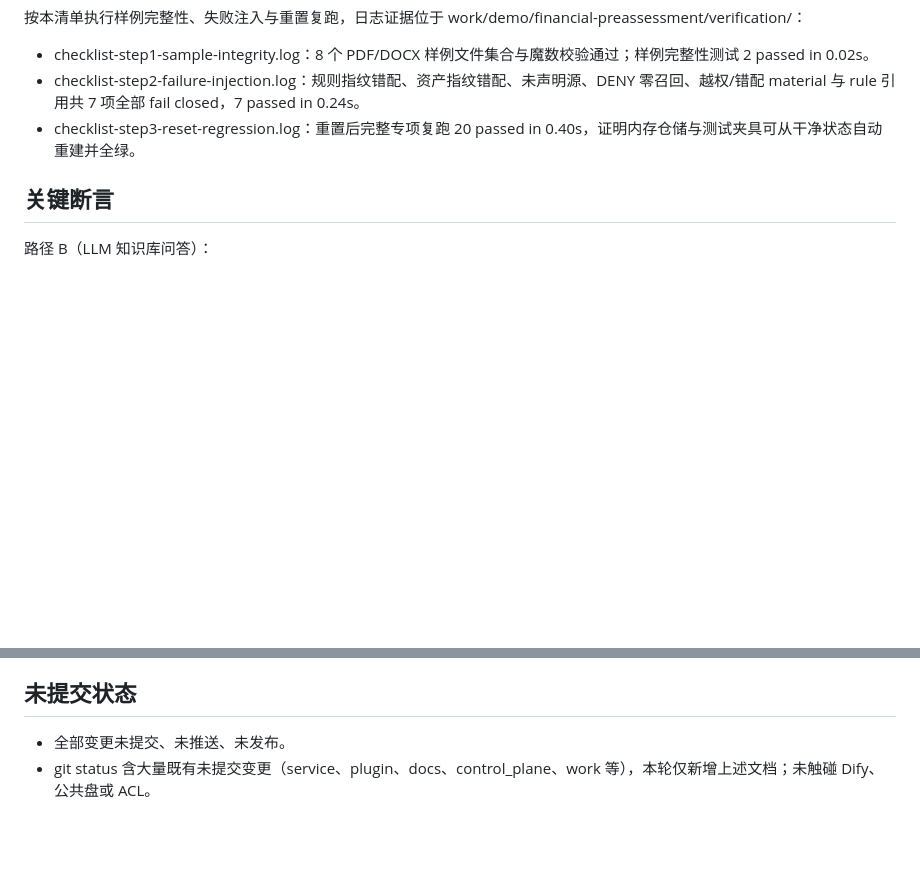
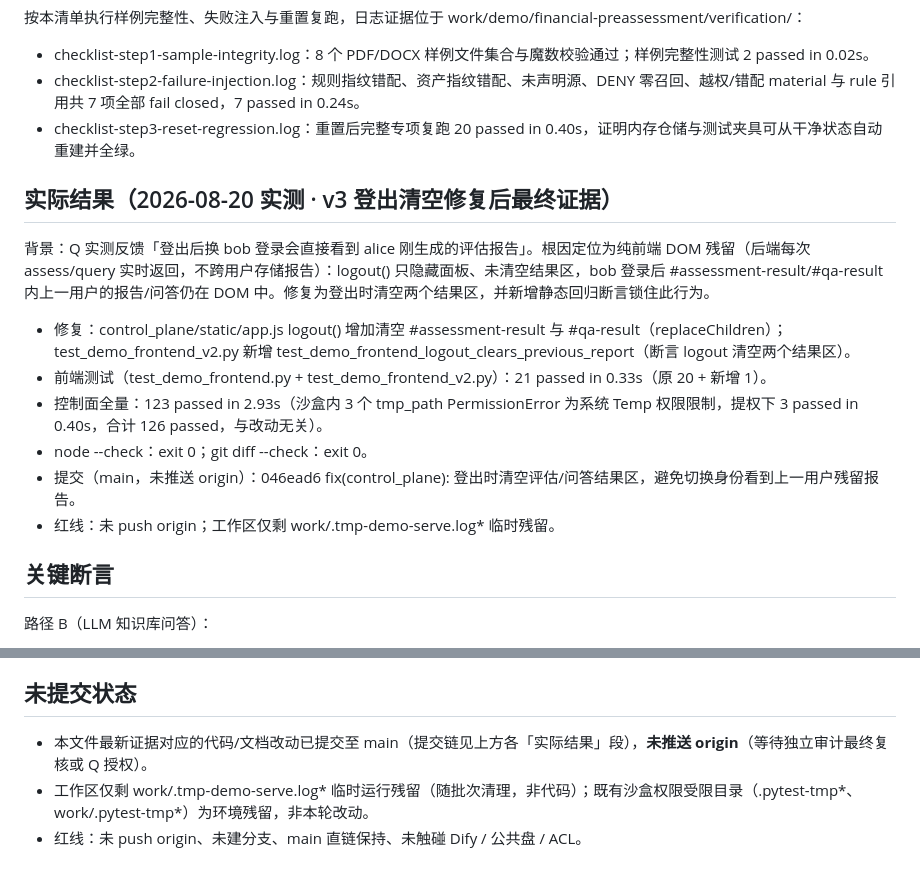
Before and after one commit to w384/agent-workspace-tools, a Markdown page: docs/verification/financial-preassessment-v2-demo-checklist.md, 2 parts joined by grey strips. GitHub-like rendering; blank space fills up the shorter version.

```diff
--- a/docs/verification/financial-preassessment-v2-demo-checklist.md
+++ b/docs/verification/financial-preassessment-v2-demo-checklist.md
@@ -102,6 +102,17 @@ git diff --check
 - checklist-step2-failure-injection.log：规则指纹错配、资产指纹错配、未声明源、DENY 零召回、越权/错配 material 与 rule 引用共 7 项全部 fail closed，7 passed in 0.24s。
 - checklist-step3-reset-regression.log：重置后完整专项复跑 20 passed in 0.40s，证明内存仓储与测试夹具可从干净状态自动重建并全绿。
 
+## 实际结果（2026-08-20 实测 · v3 登出清空修复后最终证据）
+
+背景：Q 实测反馈「登出后换 bob 登录会直接看到 alice 刚生成的评估报告」。根因定位为纯前端 DOM 残留（后端每次 assess/query 实时返回，不跨用户存储报告）：logout() 只隐藏面板、未清空结果区，bob 登录后 #assessment-result/#qa-result 内上一用户的报告/问答仍在 DOM 中。修复为登出时清空两个结果区，并新增静态回归断言锁住此行为。
+
+- 修复：control_plane/static/app.js logout() 增加清空 #assessment-result 与 #qa-result（replaceChildren）；test_demo_frontend_v2.py 新增 test_demo_frontend_logout_clears_previous_report（断言 logout 清空两个结果区）。
+- 前端测试（test_demo_frontend.py + test_demo_frontend_v2.py）：21 passed in 0.33s（原 20 + 新增 1）。
+- 控制面全量：123 passed in 2.93s（沙盒内 3 个 tmp_path PermissionError 为系统 Temp 权限限制，提权下 3 passed in 0.40s，合计 126 passed，与改动无关）。
+- node --check：exit 0；git diff --check：exit 0。
+- 提交（main，未推送 origin）：046ead6 fix(control_plane): 登出时清空评估/问答结果区，避免切换身份看到上一用户残留报告。
+- 红线：未 push origin；工作区仅剩 work/.tmp-demo-serve.log* 临时残留。
+
 ## 关键断言
 
 路径 B（LLM 知识库问答）：
@@ -160,5 +171,6 @@ git diff --check
 
 ## 未提交状态
 
-- 全部变更未提交、未推送、未发布。
-- git status 含大量既有未提交变更（service、plugin、docs、control_plane、work 等），本轮仅新增上述文档；未触碰 Dify、公共盘或 ACL。
+- 本文件最新证据对应的代码/文档改动已提交至 main（提交链见上方各「实际结果」段），**未推送 origin**（等待独立审计最终复核或 Q 授权）。
+- 工作区仅剩 work/.tmp-demo-serve.log* 临时运行残留（随批次清理，非代码）；既有沙盒权限受限目录（.pytest-tmp*、work/.pytest-tmp*）为环境残留，非本轮改动。
+- 红线：未 push origin、未建分支、main 直链保持、未触碰 Dify / 公共盘 / ACL。
```
Also changed, not shown: docs/agent/thread-handoff-2026-08-14.md (+10 -5 lines).
